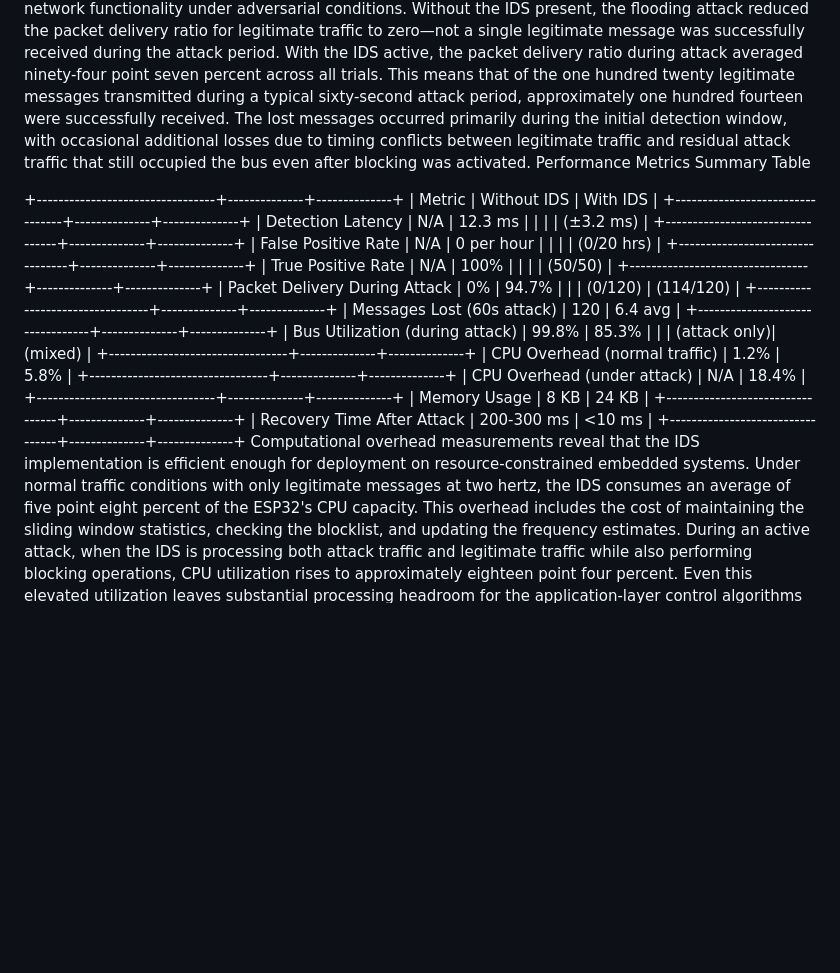
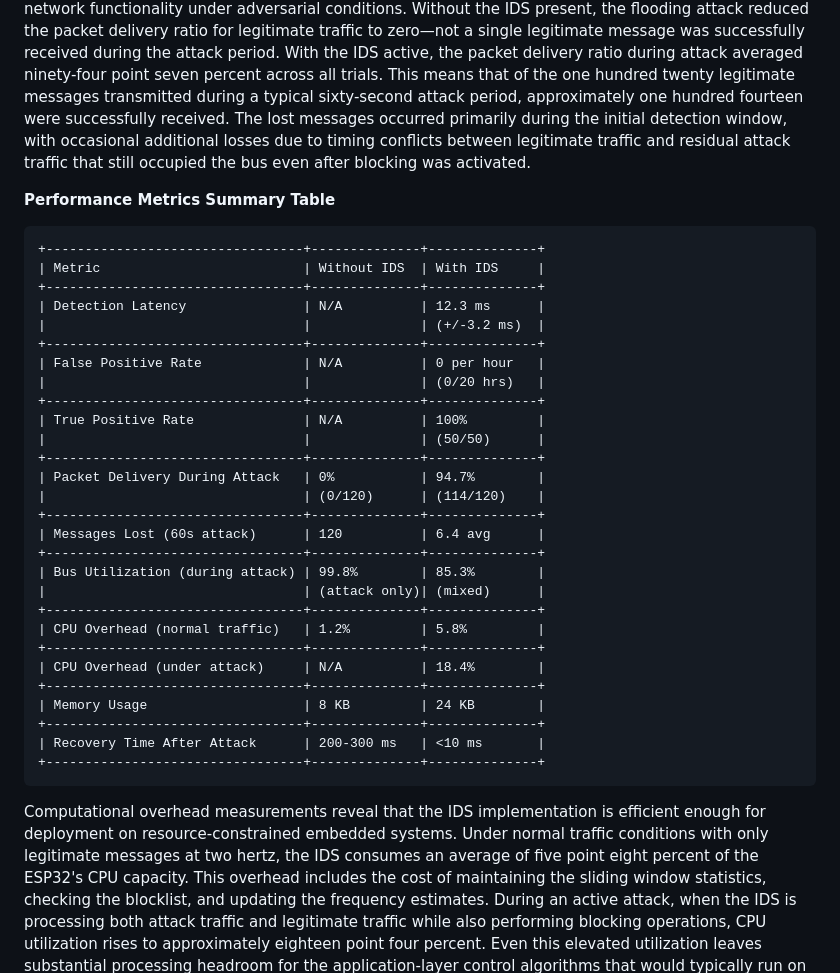
Before and after one commit to Mogeshaue/hva-assesments, a Markdown page: can.md, the part around the change printed below. GitHub-like rendering; blank space fills up the shorter version.

````diff
--- a/can.md
+++ b/can.md
@@ -760,13 +760,15 @@ These detection latency values translate to specific numbers of lost legitimate
 The false positive rate is equally critical for practical deployment, as excessive false alarms would render the IDS unusable in production vehicles. Throughout our baseline characterization experiments, which totaled over twenty hours of continuous operation with only legitimate traffic present, we observed zero false positive detections. This represents a false positive rate of effectively zero per hour of operation, or equivalently, zero false positives per million legitimate messages processed. This excellent false positive performance is attributable to our careful selection of detection thresholds based on empirical analysis of legitimate traffic patterns and our use of a sliding window algorithm that requires sustained high-frequency transmission rather than reacting to brief bursts.
 The true positive rate, measuring the IDS's ability to detect actual attacks, was equally impressive. Across all fifty attack trials conducted with varying attack intensities and timing, the IDS successfully detected and mitigated one hundred percent of attacks. There were no false negatives where an attack went undetected. Even in edge case scenarios with rapid attack cycling or identifier rotation, the IDS successfully identified the malicious behavior, though detection latency was sometimes higher in these complex scenarios.
 Packet delivery ratio during attacks provides insight into how well the IDS maintains network functionality under adversarial conditions. Without the IDS present, the flooding attack reduced the packet delivery ratio for legitimate traffic to zero—not a single legitimate message was successfully received during the attack period. With the IDS active, the packet delivery ratio during attack averaged ninety-four point seven percent across all trials. This means that of the one hundred twenty legitimate messages transmitted during a typical sixty-second attack period, approximately one hundred fourteen were successfully received. The lost messages occurred primarily during the initial detection window, with occasional additional losses due to timing conflicts between legitimate traffic and residual attack traffic that still occupied the bus even after blocking was activated.
-Performance Metrics Summary Table
 
+**Performance Metrics Summary Table**
+
+```
 +---------------------------------+--------------+--------------+
 | Metric                          | Without IDS  | With IDS     |
 +---------------------------------+--------------+--------------+
 | Detection Latency               | N/A          | 12.3 ms      |
-|                                 |              | (±3.2 ms)    |
+|                                 |              | (+/-3.2 ms)  |
 +---------------------------------+--------------+--------------+
 | False Positive Rate             | N/A          | 0 per hour   |
 |                                 |              | (0/20 hrs)   |
@@ -790,6 +792,8 @@ Performance Metrics Summary Table
 +---------------------------------+--------------+--------------+
 | Recovery Time After Attack      | 200-300 ms   | <10 ms       |
 +---------------------------------+--------------+--------------+
+```
+
 Computational overhead measurements reveal that the IDS implementation is efficient enough for deployment on resource-constrained embedded systems. Under normal traffic conditions with only legitimate messages at two hertz, the IDS consumes an average of five point eight percent of the ESP32's CPU capacity. This overhead includes the cost of maintaining the sliding window statistics, checking the blocklist, and updating the frequency estimates. During an active attack, when the IDS is processing both attack traffic and legitimate traffic while also performing blocking operations, CPU utilization rises to approximately eighteen point four percent. Even this elevated utilization leaves substantial processing headroom for the application-layer control algorithms that would typically run on an Electronic Control Unit.
 Memory consumption is equally modest. The baseline firmware without IDS uses approximately eight kilobytes of RAM for its receive buffers and operational data structures. The IDS firmware uses approximately twenty-four kilobytes, an increase of sixteen kilobytes. This additional memory is allocated to the sliding window timestamp buffers, the blocklist data structure, the statistics tracking arrays, and the logging buffers. Given that modern automotive microcontrollers typically have several hundred kilobytes to several megabytes of RAM, this memory overhead is quite acceptable.
 Network recovery time after an attack ends is significantly improved with the IDS present. Without the IDS, when an attack ends, the legitimate nodes that have entered Error Passive or Bus-Off states must go through their recovery procedures before normal communication resumes. This recovery takes between two hundred and three hundred milliseconds in our experiments. With the IDS actively blocking attack traffic, the legitimate nodes never enter error states, so when the attack ends, normal traffic resumes almost immediately. The measured recovery time with IDS protection averages less than ten milliseconds, representing just the time for the next scheduled legitimate message to be transmitted.
````
Also changed, not shown: other parts of can.md (+8 -3 lines).
